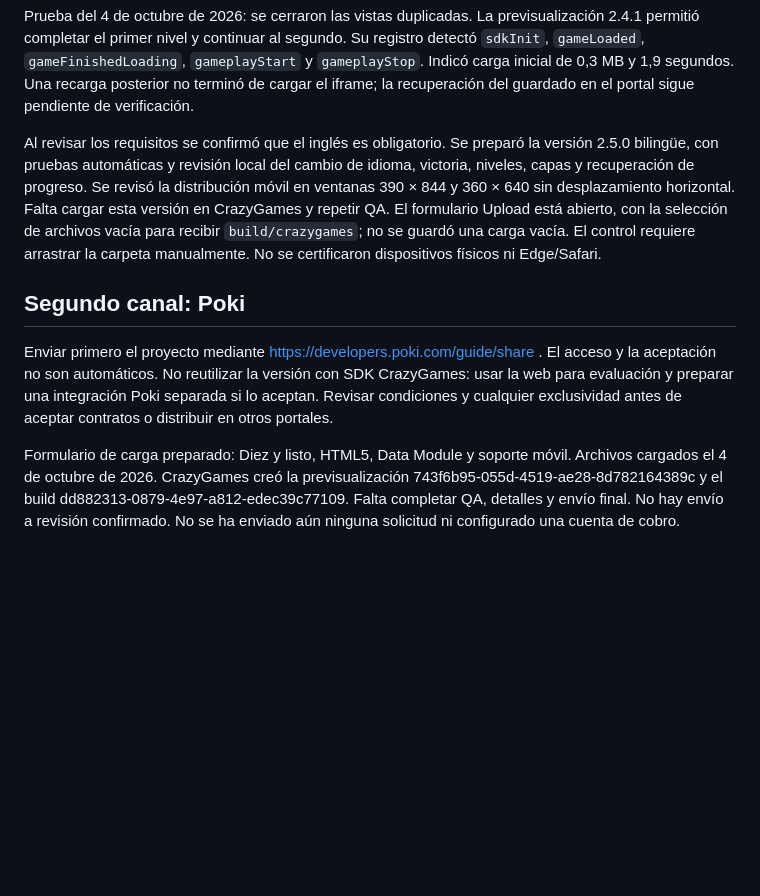
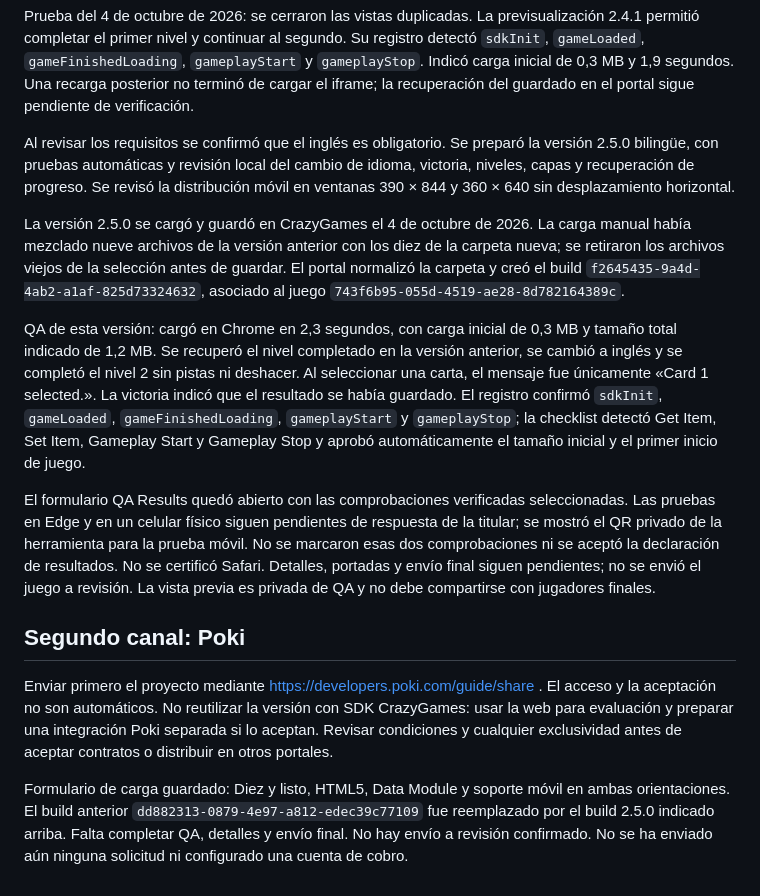
Before and after one commit to marosato/diez-y-listo, a Markdown page: PUBLISHING.md, the part around the change. Rendered like a GitHub page; blank space fills up the shorter version.

Commit message:
Record CrazyGames 2.5 QA and pending device checks

```diff
--- a/PUBLISHING.md
+++ b/PUBLISHING.md
@@ -34,10 +34,16 @@ Portadas originales preparadas y revisadas en `media/`: horizontal 1920 × 1080,
 
 Prueba del 4 de octubre de 2026: se cerraron las vistas duplicadas. La previsualización 2.4.1 permitió completar el primer nivel y continuar al segundo. Su registro detectó `sdkInit`, `gameLoaded`, `gameFinishedLoading`, `gameplayStart` y `gameplayStop`. Indicó carga inicial de 0,3 MB y 1,9 segundos. Una recarga posterior no terminó de cargar el iframe; la recuperación del guardado en el portal sigue pendiente de verificación.
 
-Al revisar los requisitos se confirmó que el inglés es obligatorio. Se preparó la versión 2.5.0 bilingüe, con pruebas automáticas y revisión local del cambio de idioma, victoria, niveles, capas y recuperación de progreso. Se revisó la distribución móvil en ventanas 390 × 844 y 360 × 640 sin desplazamiento horizontal. Falta cargar esta versión en CrazyGames y repetir QA. El formulario Upload está abierto, con la selección de archivos vacía para recibir `build/crazygames`; no se guardó una carga vacía. El control requiere arrastrar la carpeta manualmente. No se certificaron dispositivos físicos ni Edge/Safari.
+Al revisar los requisitos se confirmó que el inglés es obligatorio. Se preparó la versión 2.5.0 bilingüe, con pruebas automáticas y revisión local del cambio de idioma, victoria, niveles, capas y recuperación de progreso. Se revisó la distribución móvil en ventanas 390 × 844 y 360 × 640 sin desplazamiento horizontal.
+
+La versión 2.5.0 se cargó y guardó en CrazyGames el 4 de octubre de 2026. La carga manual había mezclado nueve archivos de la versión anterior con los diez de la carpeta nueva; se retiraron los archivos viejos de la selección antes de guardar. El portal normalizó la carpeta y creó el build `f2645435-9a4d-4ab2-a1af-825d73324632`, asociado al juego `743f6b95-055d-4519-ae28-8d782164389c`.
+
+QA de esta versión: cargó en Chrome en 2,3 segundos, con carga inicial de 0,3 MB y tamaño total indicado de 1,2 MB. Se recuperó el nivel completado en la versión anterior, se cambió a inglés y se completó el nivel 2 sin pistas ni deshacer. Al seleccionar una carta, el mensaje fue únicamente «Card 1 selected.». La victoria indicó que el resultado se había guardado. El registro confirmó `sdkInit`, `gameLoaded`, `gameFinishedLoading`, `gameplayStart` y `gameplayStop`; la checklist detectó Get Item, Set Item, Gameplay Start y Gameplay Stop y aprobó automáticamente el tamaño inicial y el primer inicio de juego.
+
+El formulario QA Results quedó abierto con las comprobaciones verificadas seleccionadas. Las pruebas en Edge y en un celular físico siguen pendientes de respuesta de la titular; se mostró el QR privado de la herramienta para la prueba móvil. No se marcaron esas dos comprobaciones ni se aceptó la declaración de resultados. No se certificó Safari. Detalles, portadas y envío final siguen pendientes; no se envió el juego a revisión. La vista previa es privada de QA y no debe compartirse con jugadores finales.
 
 ## Segundo canal: Poki
 
 Enviar primero el proyecto mediante https://developers.poki.com/guide/share . El acceso y la aceptación no son automáticos. No reutilizar la versión con SDK CrazyGames: usar la web para evaluación y preparar una integración Poki separada si lo aceptan. Revisar condiciones y cualquier exclusividad antes de aceptar contratos o distribuir en otros portales.
 
-Formulario de carga preparado: Diez y listo, HTML5, Data Module y soporte móvil. Archivos cargados el 4 de octubre de 2026. CrazyGames creó la previsualización 743f6b95-055d-4519-ae28-8d782164389c y el build dd882313-0879-4e97-a812-edec39c77109. Falta completar QA, detalles y envío final. No hay envío a revisión confirmado. No se ha enviado aún ninguna solicitud ni configurado una cuenta de cobro.
+Formulario de carga guardado: Diez y listo, HTML5, Data Module y soporte móvil en ambas orientaciones. El build anterior `dd882313-0879-4e97-a812-edec39c77109` fue reemplazado por el build 2.5.0 indicado arriba. Falta completar QA, detalles y envío final. No hay envío a revisión confirmado. No se ha enviado aún ninguna solicitud ni configurado una cuenta de cobro.
```
